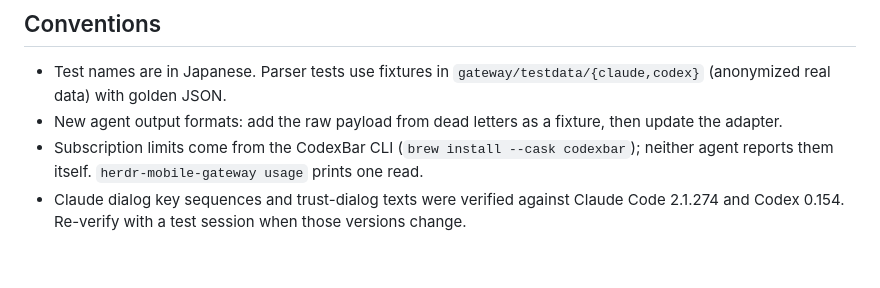
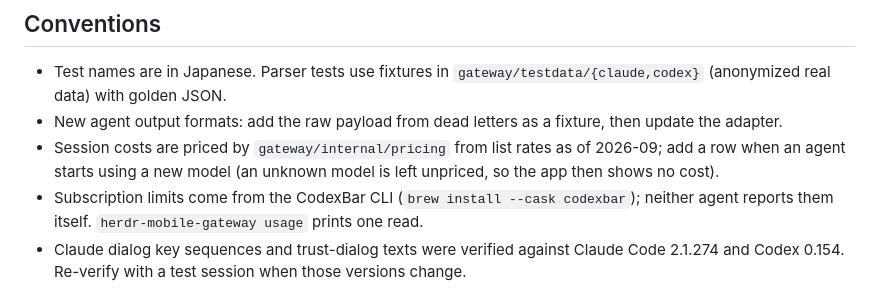
Before and after one commit to tohutohu/herdr-companion, a Markdown page: AGENTS.md, the part around the change. Drawn GitHub-style; blank space fills up the shorter version.

Commit message:
AGENTS.md に料金表の更新について追記する
Co-Authored-By: Claude Opus 5 (1M context) <noreply@anthropic.com>

```diff
--- a/AGENTS.md
+++ b/AGENTS.md
@@ -85,6 +85,9 @@ launchctl bootstrap gui/$(id -u) ~/Library/LaunchAgents/com.herdr-mobile.<name>.
 
 - Test names are in Japanese. Parser tests use fixtures in `gateway/testdata/{claude,codex}` (anonymized real data) with golden JSON.
 - New agent output formats: add the raw payload from dead letters as a fixture, then update the adapter.
+- Session costs are priced by `gateway/internal/pricing` from list rates as of
+  2026-09; add a row when an agent starts using a new model (an unknown model
+  is left unpriced, so the app then shows no cost).
 - Subscription limits come from the CodexBar CLI (`brew install --cask codexbar`); neither agent reports them itself. `herdr-mobile-gateway usage` prints one read.
 - Claude dialog key sequences and trust-dialog texts were verified against Claude Code 2.1.274 and Codex 0.154. Re-verify with a test session when those versions change.
 - Commit at each logical step. Commit messages end with the Co-Authored-By trailer; no "Generated with Claude Code" line.
```
